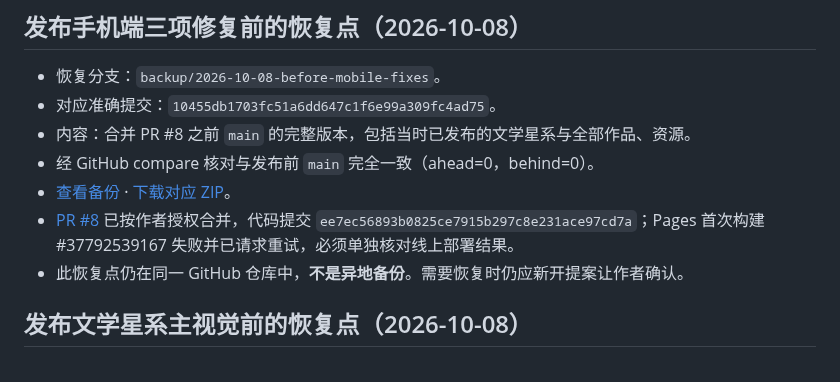
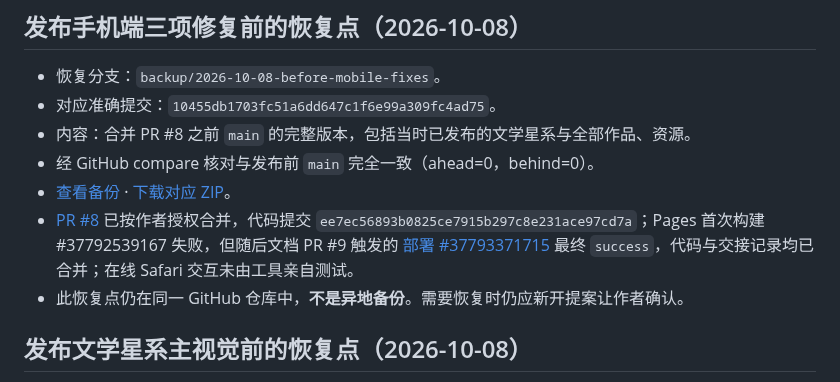
Before and after one commit to Houyuxinx/houyuxin-site, a Markdown page: BACKUP_AND_RECOVERY.md, the part around the change. Drawn GitHub-style.

Commit message:
docs: confirm successful Pages deployment for approved mobile repairs in BACKUP_AND_RECOVERY.md

```diff
--- a/BACKUP_AND_RECOVERY.md
+++ b/BACKUP_AND_RECOVERY.md
@@ -15,7 +15,7 @@
 - 内容：合并 PR #8 之前 `main` 的完整版本，包括当时已发布的文学星系与全部作品、资源。
 - 经 GitHub compare 核对与发布前 `main` 完全一致（ahead=0，behind=0）。
 - [查看备份](https://github.com/Houyuxinx/houyuxin-site/tree/backup/2026-10-08-before-mobile-fixes) · [下载对应 ZIP](https://github.com/Houyuxinx/houyuxin-site/archive/10455db1703fc51a6dd647c1f6e99a309fc4ad75.zip)。
-- [PR #8](https://github.com/Houyuxinx/houyuxin-site/pull/8) 已按作者授权合并，代码提交 `ee7ec56893b0825ce7915b297c8e231ace97cd7a`；Pages 首次构建 #37792539167 失败并已请求重试，必须单独核对线上部署结果。
+- [PR #8](https://github.com/Houyuxinx/houyuxin-site/pull/8) 已按作者授权合并，代码提交 `ee7ec56893b0825ce7915b297c8e231ace97cd7a`；Pages 首次构建 #37792539167 失败，但随后文档 PR #9 触发的 [部署 #37793371715](https://github.com/Houyuxinx/houyuxin-site/actions/runs/37793371715) 最终 `success`，代码与交接记录均已合并；在线 Safari 交互未由工具亲自测试。
 - 此恢复点仍在同一 GitHub 仓库中，**不是异地备份**。需要恢复时仍应新开提案让作者确认。
 
 ## 发布文学星系主视觉前的恢复点（2026-10-08）
```
